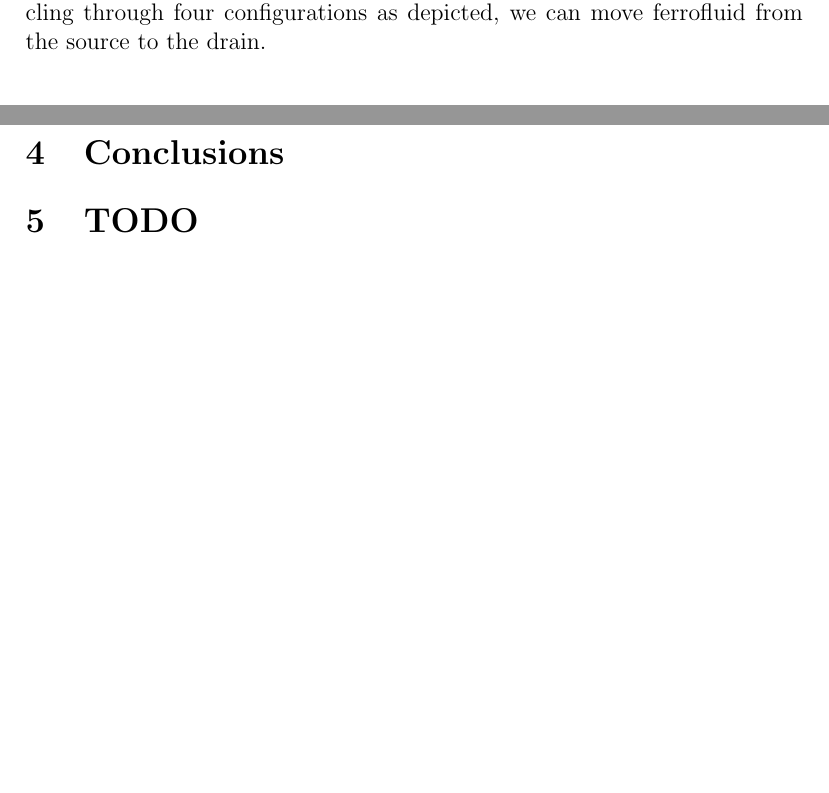
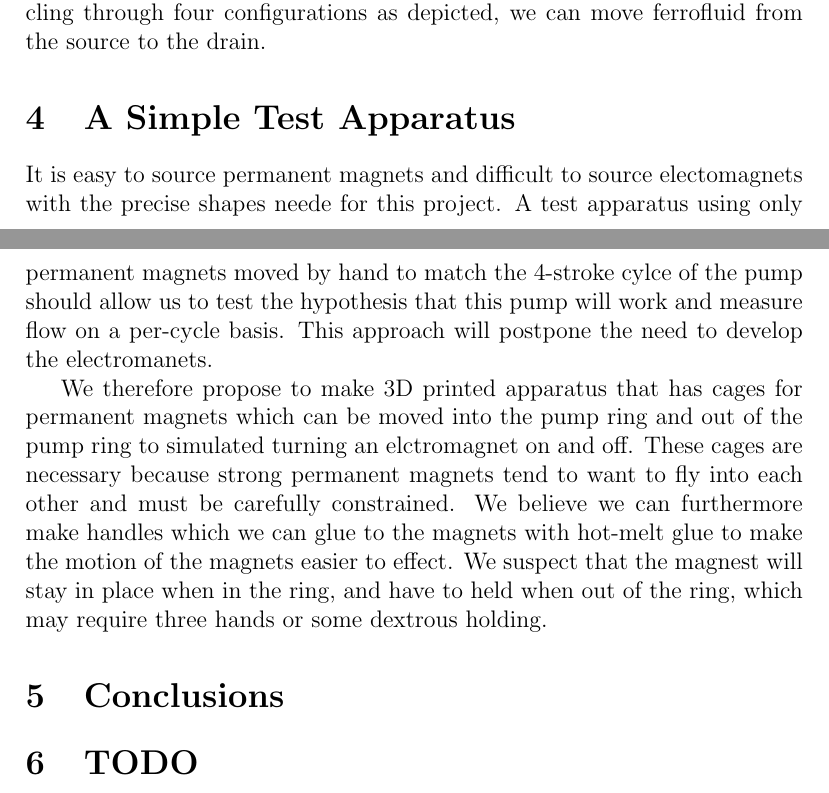
Before and after one commit to PubInv/ferrofluid-pump, a LaTeX paper (doc/FerrofluidPump.tex): two parts of pages 2 and 5 of 6 before the commit and two parts of pages 3 and 5 of 7 after it, joined at a grey line, cut so that both start at the same text, the shorter picture padded with empty space. Compiled offline with pdfLaTeX.

Commit message:
adding different experimental apparatus

```diff
--- a/doc/FerrofluidPump.tex
+++ b/doc/FerrofluidPump.tex
@@ -187,6 +146,26 @@ from the source to the drain.
 \label{fig_pumpschematic}
 \end{figure}
 
+\section{A Simple Test Apparatus}
+
+It is easy to source permanent magnets and difficult to source electomagnets with
+the precise shapes neede for this project.
+A test apparatus using only permanent magnets moved by hand to match the 4-stroke cylce
+of the pump should allow us to test the hypothesis that this pump will work and measure
+flow on a per-cycle basis.
+This approach will postpone the need to develop the electromanets.
+
+We therefore propose to make 3D printed apparatus that has cages for permanent magnets
+which can be moved into the pump ring and out of the pump ring to simulated turning
+an elctromagnet on and off.
+These cages are necessary because strong permanent magnets tend to want to fly into
+each other and must be carefully constrained.
+We believe we can furthermore make handles which we can glue to the magnets with
+hot-melt glue to make the motion of the magnets easier to effect.
+We suspect that the magnest will stay in place when in the ring,
+and have to held when out of the ring, which may require three hands or
+some dextrous holding.
+
 
 \section{Conclusions}
 
```
Also changed, not shown: doc/FerrofluidPump.pdf, doc/FerrofluidPump.tex (45 more changed lines).
